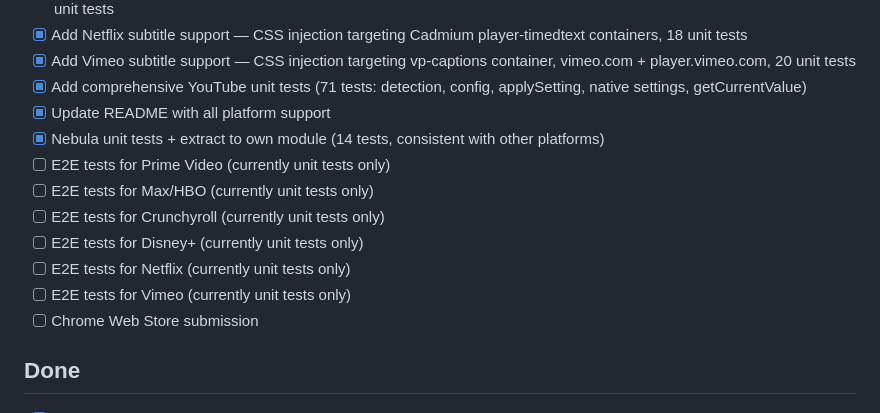
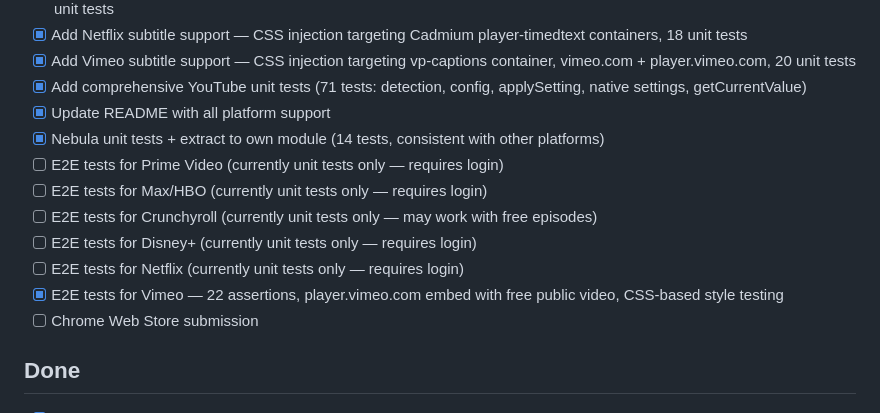
Before and after one commit to Joald/consistent-subtitle-style, a Markdown page: BACKLOG.md, the part around the change. Rendered like a GitHub page.

Commit message:
docs: update BACKLOG and E2E README for Vimeo tests

```diff
--- a/BACKLOG.md
+++ b/BACKLOG.md
@@ -27,12 +27,12 @@
 - [x] Add comprehensive YouTube unit tests (71 tests: detection, config, applySetting, native settings, getCurrentValue)
 - [x] Update README with all platform support
 - [x] Nebula unit tests + extract to own module (14 tests, consistent with other platforms)
-- [ ] E2E tests for Prime Video (currently unit tests only)
-- [ ] E2E tests for Max/HBO (currently unit tests only)
-- [ ] E2E tests for Crunchyroll (currently unit tests only)
-- [ ] E2E tests for Disney+ (currently unit tests only)
-- [ ] E2E tests for Netflix (currently unit tests only)
-- [ ] E2E tests for Vimeo (currently unit tests only)
+- [ ] E2E tests for Prime Video (currently unit tests only — requires login)
+- [ ] E2E tests for Max/HBO (currently unit tests only — requires login)
+- [ ] E2E tests for Crunchyroll (currently unit tests only — may work with free episodes)
+- [ ] E2E tests for Disney+ (currently unit tests only — requires login)
+- [ ] E2E tests for Netflix (currently unit tests only — requires login)
+- [x] E2E tests for Vimeo — 22 assertions, player.vimeo.com embed with free public video, CSS-based style testing
 - [ ] Chrome Web Store submission
 
 ## Done
```
Also changed, not shown: 1 other file.
